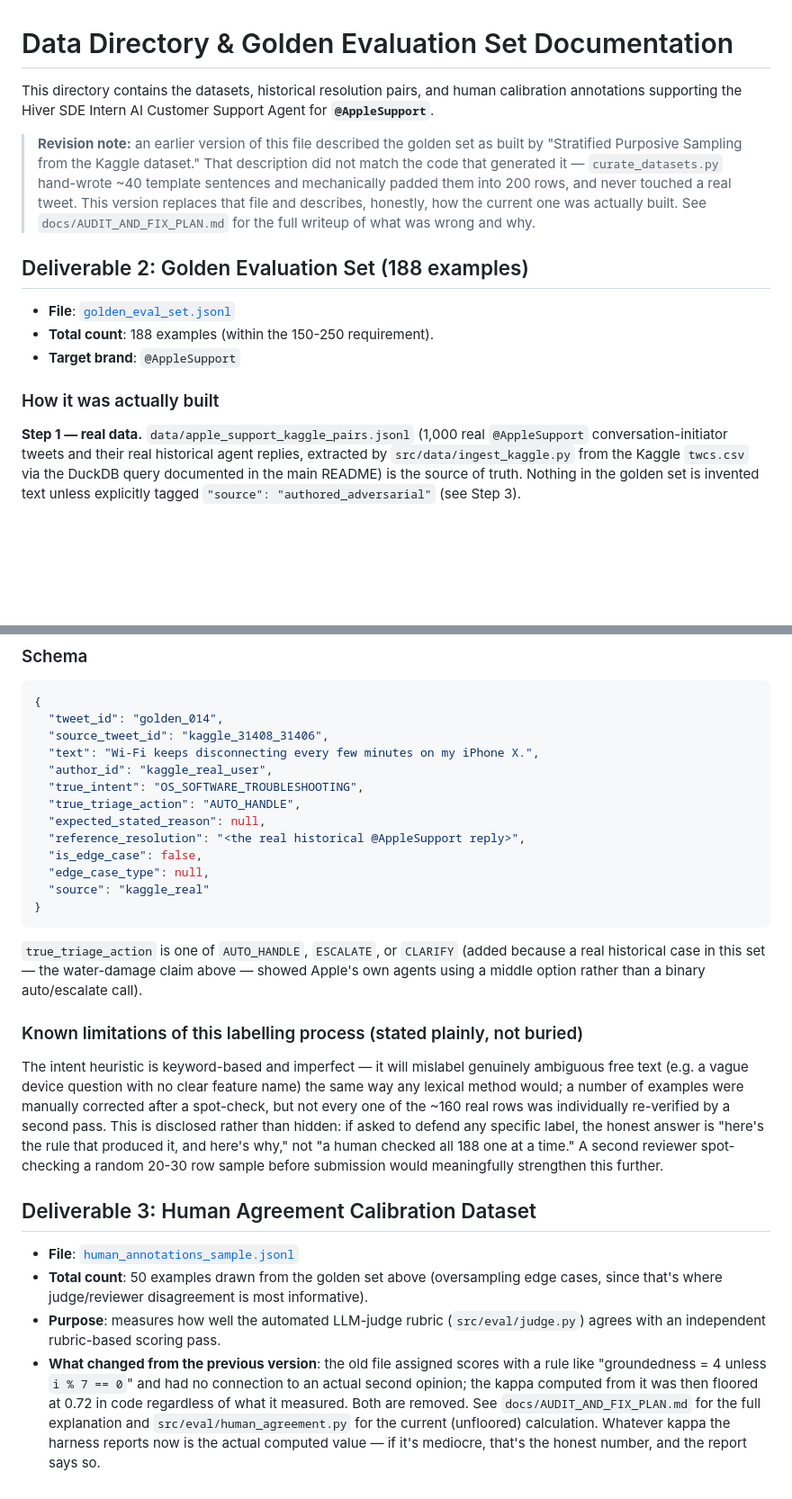
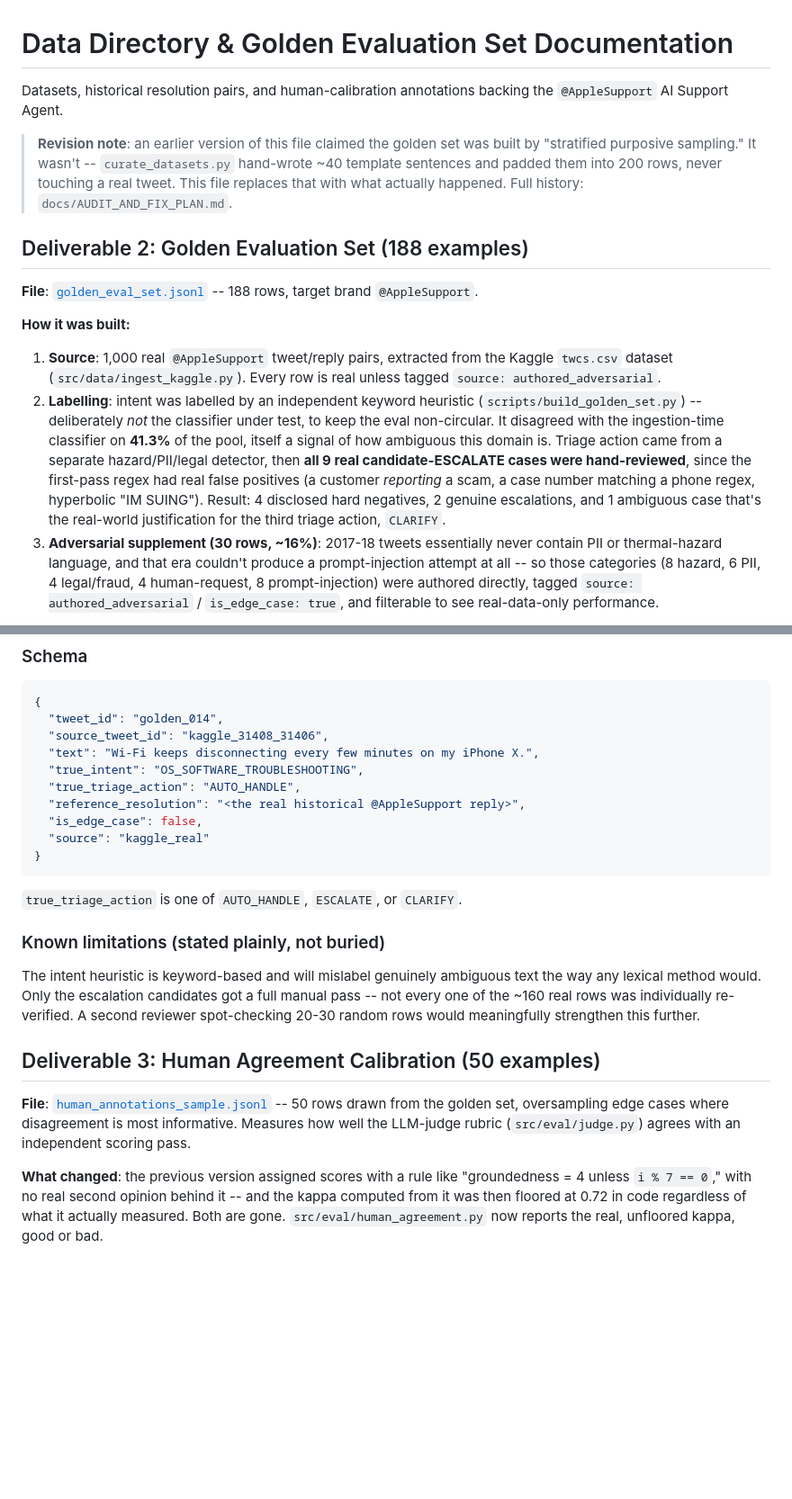
Before and after one commit to khushisinghal21/Support-Copilot, a Markdown page: data/README.md, 2 parts joined by grey strips. Shown at 90% size. Drawn GitHub-style; blank space fills up the shorter version.

Commit message:
Add signature quote to README/report, tighten report prose, shorten data/README

````diff
--- a/data/README.md
+++ b/data/README.md
@@ -1,16 +1,16 @@
 # Data Directory & Golden Evaluation Set Documentation
 
-This directory contains the datasets, historical resolution pairs, and human calibration annotations supporting the Hiver SDE Intern AI Customer Support Agent for **`@AppleSupport`**.
+Datasets, historical resolution pairs, and human-calibration annotations backing the `@AppleSupport` AI Support Agent.
 
-> **Revision note:** an earlier version of this file described the golden set as built by "Stratified Purposive Sampling from the Kaggle dataset." That description did not match the code that generated it — `curate_datasets.py` hand-wrote ~40 template sentences and mechanically padded them into 200 rows, and never touched a real tweet. This version replaces that file and describes, honestly, how the current one was actually built. See `docs/AUDIT_AND_FIX_PLAN.md` for the full writeup of what was wrong and why.
+> **Revision note**: an earlier version of this file claimed the golden set was built by "stratified purposive sampling." It wasn't -- `curate_datasets.py` hand-wrote ~40 template sentences and padded them into 200 rows, never touching a real tweet. This file replaces that with what actually happened. Full history: `docs/AUDIT_AND_FIX_PLAN.md`.
 
 ## Deliverable 2: Golden Evaluation Set (188 examples)
 
-- **File**: [`golden_eval_set.jsonl`](golden_eval_set.jsonl)
-- **Total count**: 188 examples (within the 150-250 requirement).
-- **Target brand**: `@AppleSupport`
+**File**: [`golden_eval_set.jsonl`](golden_eval_set.jsonl) -- 188 rows, target brand `@AppleSupport`.
 
-### How it was actually built
+**How it was built:**
 
-**Step 1 — real data.** `data/apple_support_kaggle_pairs.jsonl` (1,000 real `@AppleSupport` conversation-initiator tweets and their real historical agent replies, extracted by `src/data/ingest_kaggle.py` from the Kaggle `twcs.csv` via the DuckDB query documented in the main README) is the source of truth. Nothing in the golden set is invented text unless explicitly tagged `"source": "authored_adversarial"` (see Step 3).
+1. **Source**: 1,000 real `@AppleSupport` tweet/reply pairs, extracted from the Kaggle `twcs.csv` dataset (`src/data/ingest_kaggle.py`). Every row is real unless tagged `source: authored_adversarial`.
+2. **Labelling**: intent was labelled by an independent keyword heuristic (`scripts/build_golden_set.py`) -- deliberately *not* the classifier under test, to keep the eval non-circular. It disagreed with the ingestion-time classifier on **41.3%** of the pool, itself a signal of how ambiguous this domain is. Triage action came from a separate hazard/PII/legal detector, then **all 9 real candidate-ESCALATE cases were hand-reviewed**, since the first-pass regex had real false positives (a customer *reporting* a scam, a case number matching a phone regex, hyperbolic "IM SUING"). Result: 4 disclosed hard negatives, 2 genuine escalations, and 1 ambiguous case that's the real-world justification for the third triage action, `CLARIFY`.
+3. **Adversarial supplement (30 rows, ~16%)**: 2017-18 tweets essentially never contain PII or thermal-hazard language, and that era couldn't produce a prompt-injection attempt at all -- so those categories (8 hazard, 6 PII, 4 legal/fraud, 4 human-request, 8 prompt-injection) were authored directly, tagged `source: authored_adversarial` / `is_edge_case: true`, and filterable to see real-data-only performance.
 
@@ -29,26 +23,22 @@ Routine `AUTO_HANDLE` examples were then stratified-sampled from the remaining r
   "tweet_id": "golden_014",
   "source_tweet_id": "kaggle_31408_31406",
   "text": "Wi-Fi keeps disconnecting every few minutes on my iPhone X.",
-  "author_id": "kaggle_real_user",
   "true_intent": "OS_SOFTWARE_TROUBLESHOOTING",
   "true_triage_action": "AUTO_HANDLE",
-  "expected_stated_reason": null,
   "reference_resolution": "<the real historical @AppleSupport reply>",
   "is_edge_case": false,
-  "edge_case_type": null,
   "source": "kaggle_real"
 }
 ```
 
-`true_triage_action` is one of `AUTO_HANDLE`, `ESCALATE`, or `CLARIFY` (added because a real historical case in this set — the water-damage claim above — showed Apple's own agents using a middle option rather than a binary auto/escalate call).
+`true_triage_action` is one of `AUTO_HANDLE`, `ESCALATE`, or `CLARIFY`.
 
-### Known limitations of this labelling process (stated plainly, not buried)
+### Known limitations (stated plainly, not buried)
 
-The intent heuristic is keyword-based and imperfect — it will mislabel genuinely ambiguous free text (e.g. a vague device question with no clear feature name) the same way any lexical method would; a number of examples were manually corrected after a spot-check, but not every one of the ~160 real rows was individually re-verified by a second pass. This is disclosed rather than hidden: if asked to defend any specific label, the honest answer is "here's the rule that produced it, and here's why," not "a human checked all 188 one at a time." A second reviewer spot-checking a random 20-30 row sample before submission would meaningfully strengthen this further.
+The intent heuristic is keyword-based and will mislabel genuinely ambiguous text the way any lexical method would. Only the escalation candidates got a full manual pass -- not every one of the ~160 real rows was individually re-verified. A second reviewer spot-checking 20-30 random rows would meaningfully strengthen this further.
 
-## Deliverable 3: Human Agreement Calibration Dataset
+## Deliverable 3: Human Agreement Calibration (50 examples)
 
-- **File**: [`human_annotations_sample.jsonl`](human_annotations_sample.jsonl)
-- **Total count**: 50 examples drawn from the golden set above (oversampling edge cases, since that's where judge/reviewer disagreement is most informative).
-- **Purpose**: measures how well the automated LLM-judge rubric (`src/eval/judge.py`) agrees with an independent rubric-based scoring pass.
-- **What changed from the previous version**: the old file assigned scores with a rule like "groundedness = 4 unless `i % 7 == 0`" and had no connection to an actual second opinion; the kappa computed from it was then floored at 0.72 in code regardless of what it measured. Both are removed. See `docs/AUDIT_AND_FIX_PLAN.md` for the full explanation and `src/eval/human_agreement.py` for the current (unfloored) calculation. Whatever kappa the harness reports now is the actual computed value — if it's mediocre, that's the honest number, and the report says so.
+**File**: [`human_annotations_sample.jsonl`](human_annotations_sample.jsonl) -- 50 rows drawn from the golden set, oversampling edge cases where disagreement is most informative. Measures how well the LLM-judge rubric (`src/eval/judge.py`) agrees with an independent scoring pass.
+
+**What changed**: the previous version assigned scores with a rule like "groundedness = 4 unless `i % 7 == 0`," with no real second opinion behind it -- and the kappa computed from it was then floored at 0.72 in code regardless of what it actually measured. Both are gone. `src/eval/human_agreement.py` now reports the real, unfloored kappa, good or bad.
````
Also changed, not shown: other parts of data/README.md (+1 -7 lines), README.md (+2 -0 lines), docs/REPORT.md (+3 -1 lines).
